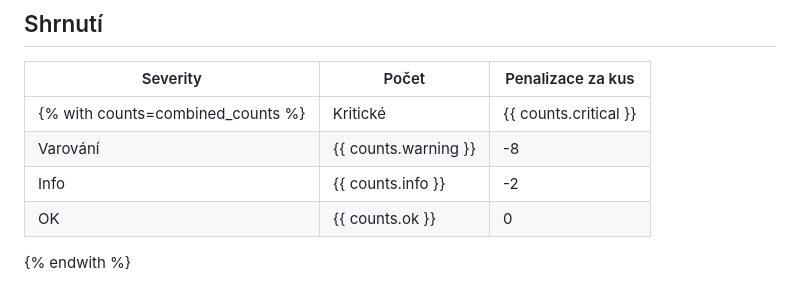
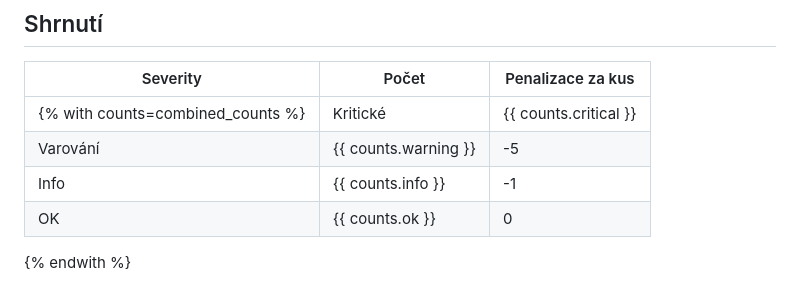
Before and after one commit to kalus-msic/vibescan, a Markdown page: templates/scanner/export_txt.md, the part around the change. GitHub-like rendering.

Commit message:
fix(export): update severity penalty values in TXT report

```diff
--- a/templates/scanner/export_txt.md
+++ b/templates/scanner/export_txt.md
@@ -39,9 +39,9 @@ Vibescan.cz a máš ho převést na akční doporučení pro majitele/tvůrce we
 
 | Severity | Počet | Penalizace za kus |
 |----------|-------|--------------------|
-{% with counts=combined_counts %}| Kritické | {{ counts.critical }}     | -20                |
-| Varování | {{ counts.warning }}     | -8                 |
-| Info     | {{ counts.info }}     | -2                 |
+{% with counts=combined_counts %}| Kritické | {{ counts.critical }}     | -12                |
+| Varování | {{ counts.warning }}     | -5                 |
+| Info     | {{ counts.info }}     | -1                 |
 | OK       | {{ counts.ok }}     | 0                  |
 {% endwith %}
 ## Nálezy podle kategorie
```
